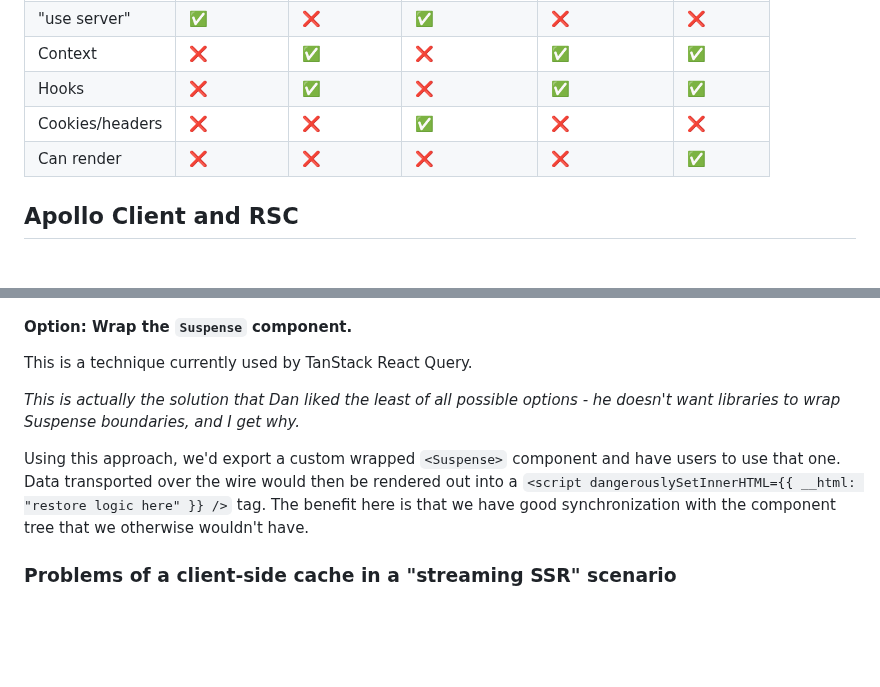
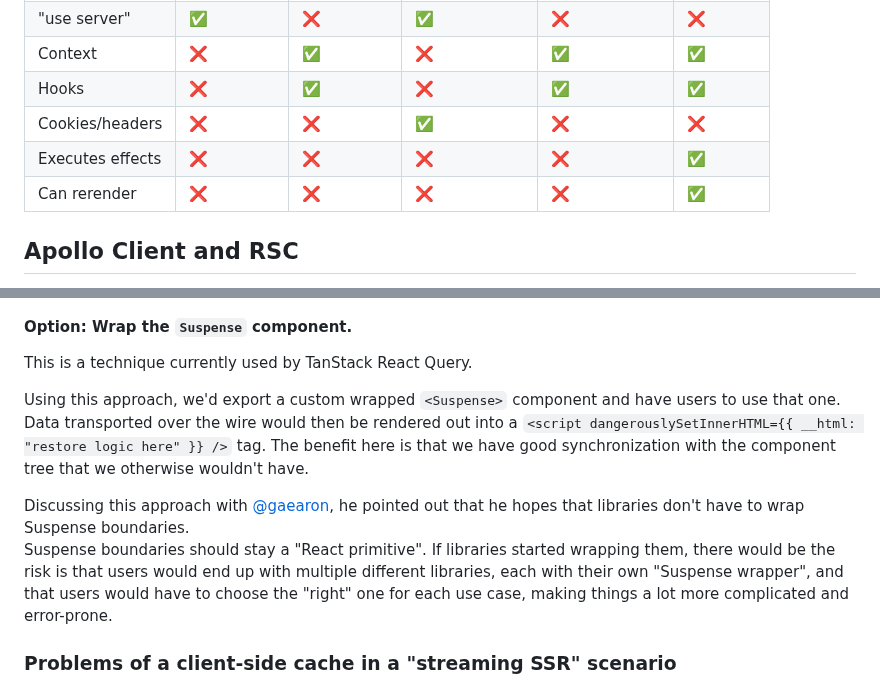
Before and after one commit to apollographql/apollo-client-nextjs, a Markdown page: RFC.md, 2 parts joined by grey strips. Drawn GitHub-style; blank space fills up the shorter version.

Commit message:
reword some things

```diff
--- a/RFC.md
+++ b/RFC.md
@@ -175,7 +175,8 @@ This leaves us with these five different stages, all which have different capabi
 | Context         | ❌         | ✅         | ❌          | ✅          | ✅      |
 | Hooks           | ❌         | ✅         | ❌          | ✅          | ✅      |
 | Cookies/headers | ❌         | ❌         | ✅          | ❌          | ❌      |
-| Can render    | ❌         | ❌         | ❌          | ❌          | ✅      |
+| Executes effects| ❌         | ❌         | ❌          | ❌          | ✅      |
+| Can rerender    | ❌         | ❌         | ❌          | ❌          | ✅      |
 
 ## Apollo Client and RSC
 
@@ -368,9 +369,10 @@ Prior art to that is aparently somewhere in [unstubbable/mfng](https://github.co
 
 This is a technique currently used by TanStack React Query.
 
-*This is actually the solution that Dan liked the least of all possible options - he doesn't want libraries to wrap Suspense boundaries, and I get why.*
+Using this approach, we'd export a custom wrapped `<Suspense>` component and have users to use that one. Data transported over the wire would then be rendered out into a `<script dangerouslySetInnerHTML={{ __html: "restore logic here" }} />` tag. The benefit here is that we have good synchronization with the component tree that we otherwise wouldn't have.
 
-Using this approach, we'd export a custom wrapped `<Suspense>` component and have users to use that one. Data transported over the wire would then be rendered out into a `<script dangerouslySetInnerHTML={{ __html: "restore logic here" }} />` tag. The benefit here is that we have good synchronization with the component tree that we otherwise wouldn't have.
+Discussing this approach with [@gaearon](https://github.com/gaearon), he pointed out that he hopes that libraries don't have to wrap Suspense boundaries.
+Suspense boundaries should stay a "React primitive". If libraries started wrapping them, there would be the risk is that users would end up with multiple different libraries, each with their own "Suspense wrapper", and that users would have to choose the "right" one for each use case, making things a lot more complicated and error-prone.
 
 ### Problems of a client-side cache in a "streaming SSR" scenario
 
```
